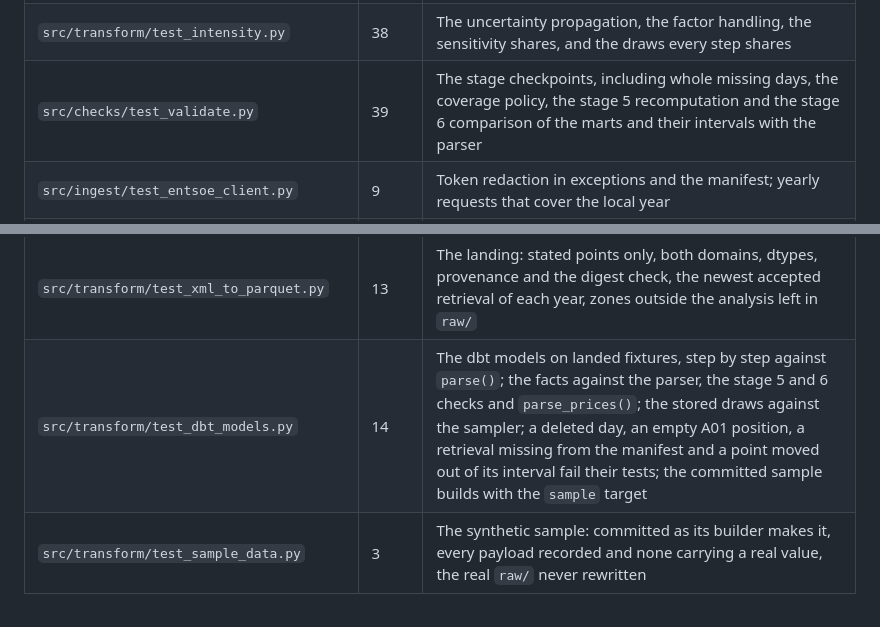
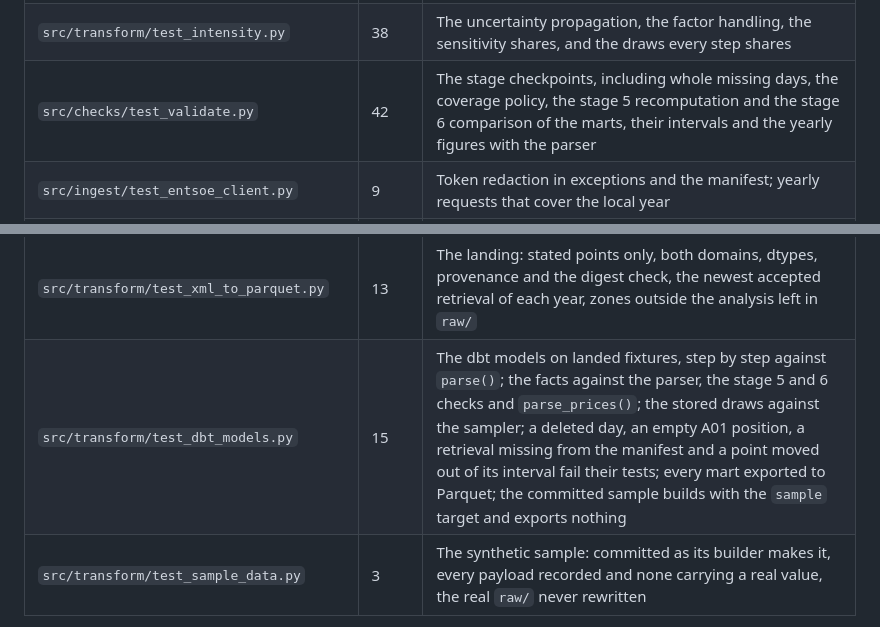
Before and after one commit to aolagoke-dsae/grid-carbon-intensity, a Markdown page: README.md, 2 parts joined by grey strips. GitHub-like rendering.

```diff
--- a/README.md
+++ b/README.md
@@ -511,14 +512,14 @@ at least one test fail.
 | `src/transform/test_prices_parse.py` | 25 | Trap 5 and the A44 parser, including 4 transition-day cases and the 4 real-payload checks |
 | `src/transform/test_dst.py` | 13 | Daylight-saving arithmetic of the validation calendar, `validate.expected_steps` |
 | `src/transform/test_intensity.py` | 38 | The uncertainty propagation, the factor handling, the sensitivity shares, and the draws every step shares |
-| `src/checks/test_validate.py` | 39 | The stage checkpoints, including whole missing days, the coverage policy, the stage 5 recomputation and the stage 6 comparison of the marts and their intervals with the parser |
+| `src/checks/test_validate.py` | 42 | The stage checkpoints, including whole missing days, the coverage policy, the stage 5 recomputation and the stage 6 comparison of the marts, their intervals and the yearly figures with the parser |
 | `src/ingest/test_entsoe_client.py` | 9 | Token redaction in exceptions and the manifest; yearly requests that cover the local year |
 | `src/ingest/test_smard_client.py` | 5 | The SMARD backfill: the 53 weeks 2025 needs, a week ending at New Year left to the year before, both clock-change weeks, stored weeks not fetched again, failed ones fetched again |
 | `src/ingest/test_energycharts_client.py` | 6 | The Energy-Charts backfill: whole months, what counts as data, the rate limit, stored months not fetched again, failed ones fetched again |
 | `src/transform/test_smard_parse.py` | 17 | SMARD weeks read strictly, six malformed shapes refused; the newest accepted retrieval of each week; hourly means of complete hours only; the agreement measure used against the two A44 curves; six real-data checks that curve 1 is SMARD's to the cent in every year 2021–2025 and curve 2 is not |
 | `src/ingest/test_raw_store.py` | 12 | `raw/` is append-only: a failed pull never replaces data, every retrieval is kept, the smoke scripts report the status they actually got |
 | `src/transform/test_xml_to_parquet.py` | 13 | The landing: stated points only, both domains, dtypes, provenance and the digest check, the newest accepted retrieval of each year, zones outside the analysis left in `raw/` |
-| `src/transform/test_dbt_models.py` | 14 | The dbt models on landed fixtures, step by step against `parse()`; the facts against the parser, the stage 5 and 6 checks and `parse_prices()`; the stored draws against the sampler; a deleted day, an empty A01 position, a retrieval missing from the manifest and a point moved out of its interval fail their tests; the committed sample builds with the `sample` target |
+| `src/transform/test_dbt_models.py` | 15 | The dbt models on landed fixtures, step by step against `parse()`; the facts against the parser, the stage 5 and 6 checks and `parse_prices()`; the stored draws against the sampler; a deleted day, an empty A01 position, a retrieval missing from the manifest and a point moved out of its interval fail their tests; every mart exported to Parquet; the committed sample builds with the `sample` target and exports nothing |
 | `src/transform/test_sample_data.py` | 3 | The synthetic sample: committed as its builder makes it, every payload recorded and none carrying a real value, the real `raw/` never rewritten |
 
 The test that matters most: **the deterministic point estimate must fall
```
Also changed, not shown: other parts of README.md (+36 -22 lines), RUNBOOK.md (+30 -10 lines), dbt/README.md (+2 -2 lines), docs/figures/README.md (added, +15 -0 lines), exports/README.md (added, +12 -0 lines), docs/figures/stage5_week_de_lu_2025.png, 14 other files.
